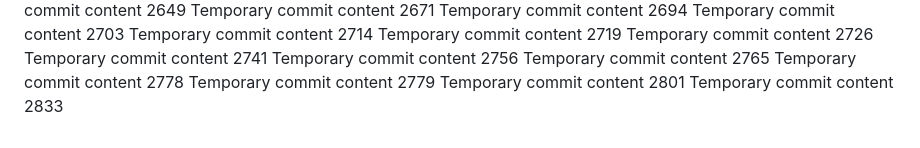
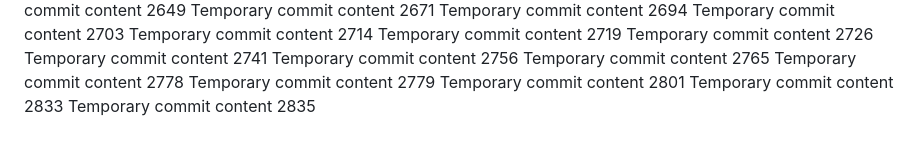
Before and after one commit to ShinningArmor/drive, a Markdown page: edt/readme.md, the part around the change. Drawn GitHub-style.

```diff
--- a/edt/readme.md
+++ b/edt/readme.md
@@ -220,3 +220,4 @@ Temporary commit content 2778
 Temporary commit content 2779
 Temporary commit content 2801
 Temporary commit content 2833
+Temporary commit content 2835
```
